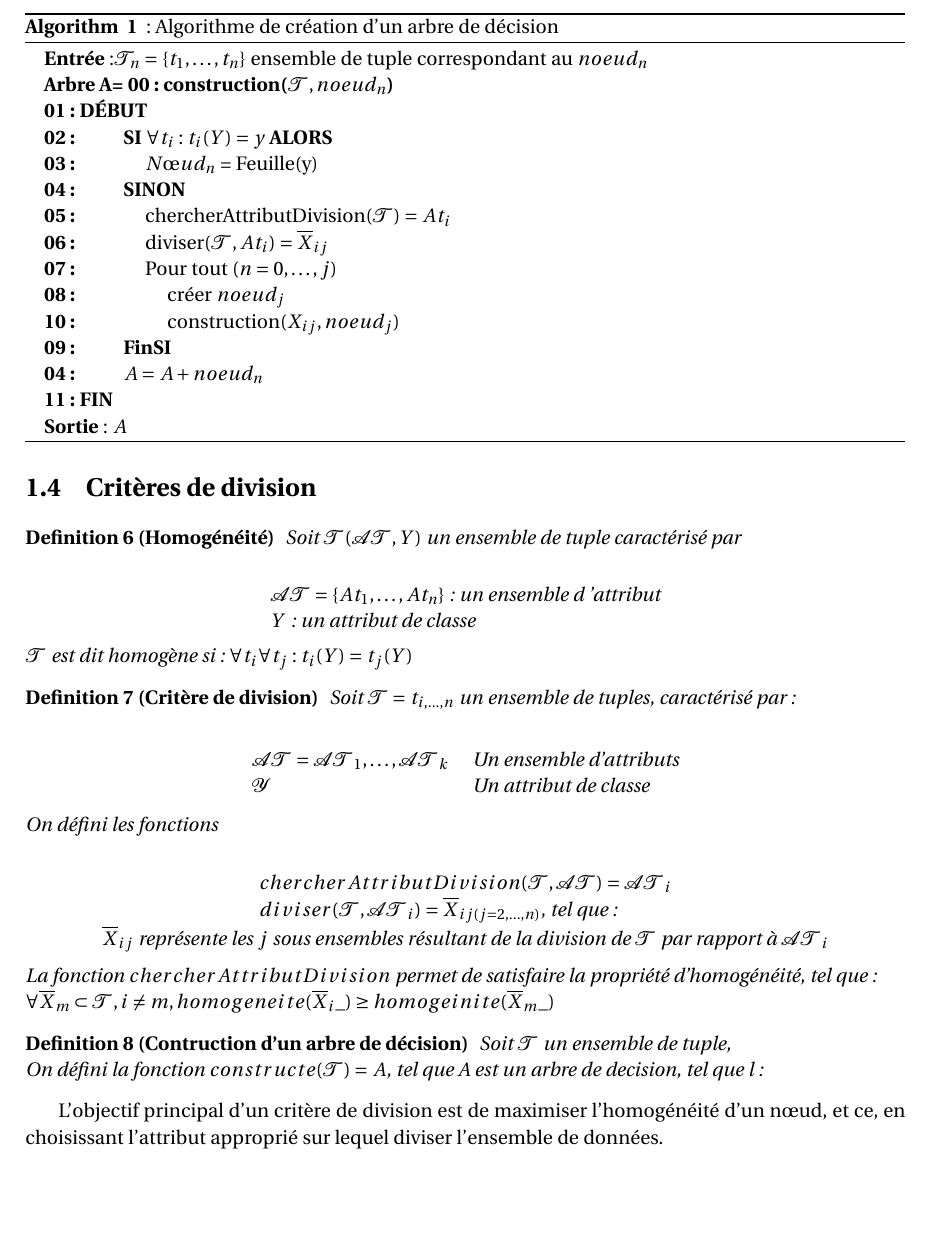
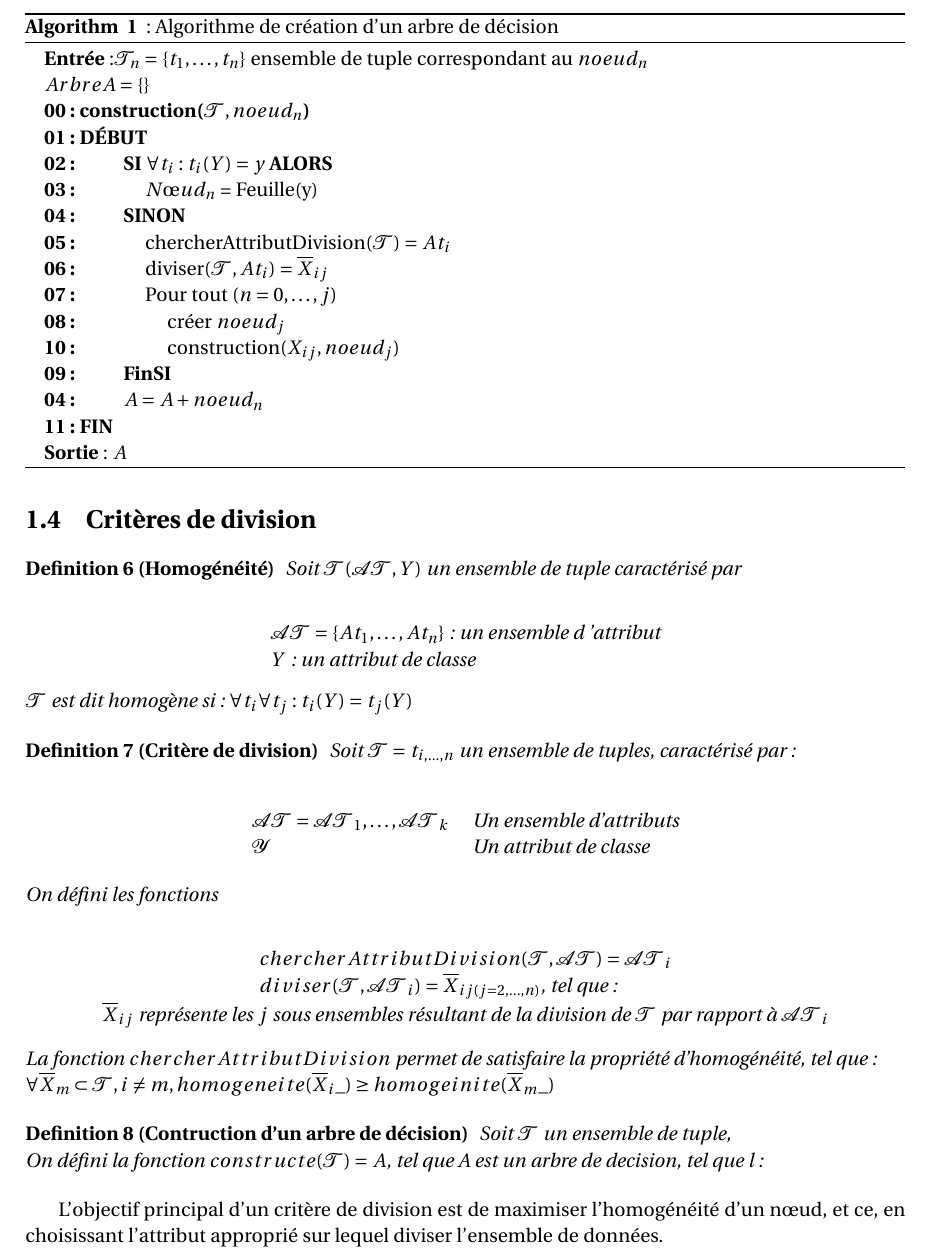
Before and after one commit to YacineMohamed/Arbre-de-d-cision-dans-le-Big-Data, a LaTeX document (Stage-LIRIS/Travail_a_preparer/Lundi26_03_2018/chapitre2_V2.tex): part of page 6 of 18 before the commit and part of page 6 of 19 after it, cut so that both start at the same text, the shorter picture padded with empty space. Compiled offline with pdfLaTeX.

Commit message:
miseà jour doc définitions

```diff
--- a/Stage-LIRIS/Travail_a_preparer/Lundi26_03_2018/chapitre2_V2.tex
+++ b/Stage-LIRIS/Travail_a_preparer/Lundi26_03_2018/chapitre2_V2.tex
@@ -221,7 +221,7 @@ A tout arbre de décision est associé une procédure de classification, cette a
 \caption{\textbf{1 } : Algorithme de création d'un arbre de décision}
 \begin{algorithmic}
 \STATE \textbf{Entrée}:$\tupleset_n=\{t_1,\dots,t_n\}$ ensemble de tuple correspondant au $noeud_n$\\
-\textbf{Arbre A={}}
+\textbf{$Arbre A=\{\}$}\\
 \textbf{00 : construction($\tupleset,noeud_n$)}\\
 \textbf{01 : DÉBUT}\\
 \textbf{02 : }\ \ \ \ \ \ \ \ \ \ \textbf{SI} $\forall{t_i} : t_i(Y) = y$ \textbf{ALORS}\\
```
Also changed, not shown: Stage-LIRIS/Travail_a_preparer/Lundi26_03_2018/chapitre2_V2.pdf.
